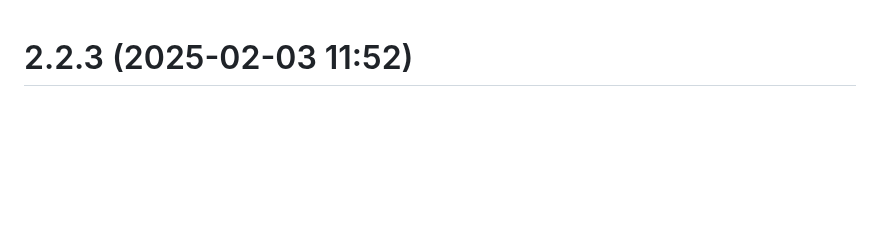
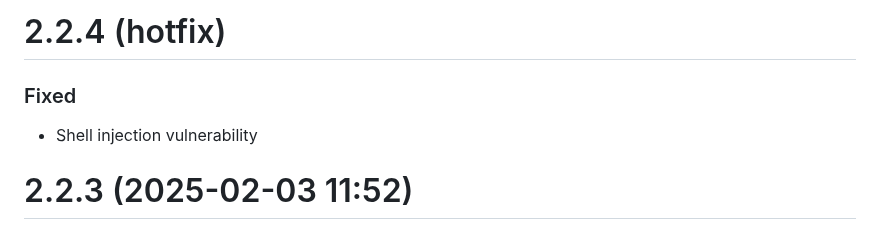
Before and after one commit to NagarjunDP/whatsapi, a Markdown page: CHANGELOG.md, the part around the change. Drawn GitHub-style; blank space fills up the shorter version.

Commit message:
docs: update CHANGELOG.md

```diff
--- a/CHANGELOG.md
+++ b/CHANGELOG.md
@@ -1,3 +1,9 @@
+# 2.2.4 (hotfix)
+
+### Fixed
+
+* Shell injection vulnerability
+
 # 2.2.3 (2025-02-03 11:52)
 
 ### Fixed
```
